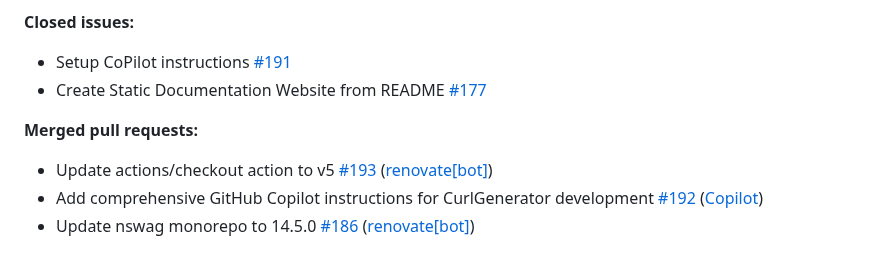
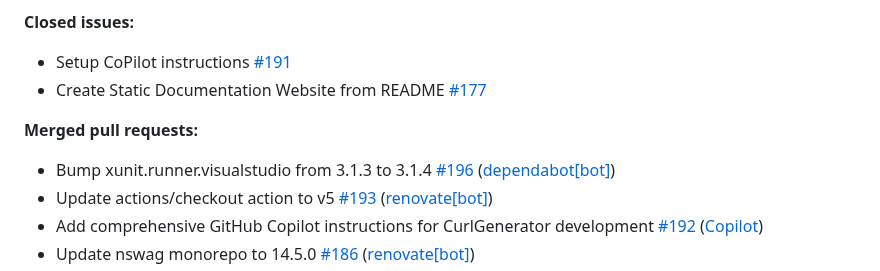
Before and after one commit to christianhelle/curlgenerator, a Markdown page: CHANGELOG.md, the part around the change. GitHub-like rendering.

Commit message:
Update changelog [skip ci]

```diff
--- a/CHANGELOG.md
+++ b/CHANGELOG.md
@@ -18,6 +18,7 @@
 
 **Merged pull requests:**
 
+- Bump xunit.runner.visualstudio from 3.1.3 to 3.1.4 [\#196](https://github.com/christianhelle/curlgenerator/pull/196) ([dependabot[bot]](https://github.com/apps/dependabot))
 - Update actions/checkout action to v5 [\#193](https://github.com/christianhelle/curlgenerator/pull/193) ([renovate[bot]](https://github.com/apps/renovate))
 - Add comprehensive GitHub Copilot instructions for CurlGenerator development [\#192](https://github.com/christianhelle/curlgenerator/pull/192) ([Copilot](https://github.com/apps/copilot-swe-agent))
 - Update nswag monorepo to 14.5.0 [\#186](https://github.com/christianhelle/curlgenerator/pull/186) ([renovate[bot]](https://github.com/apps/renovate))
```
